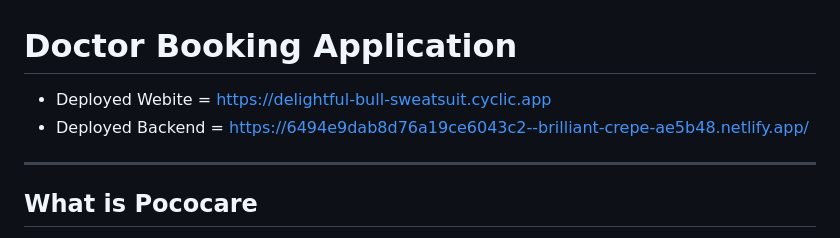
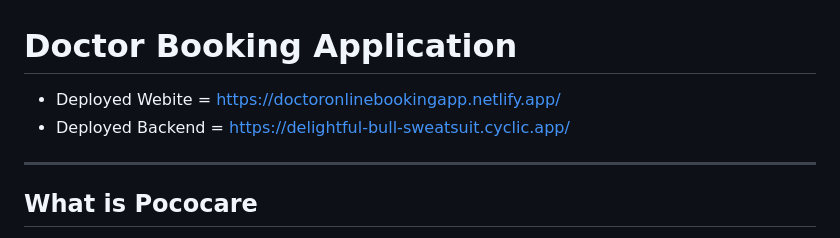
Before and after one commit to Mohima24/pococare, a Markdown page: README.md, the part around the change. GitHub-like rendering.

```diff
--- a/README.md
+++ b/README.md
@@ -1,8 +1,8 @@
 # Doctor Booking Application
 
 
-- Deployed Webite = https://delightful-bull-sweatsuit.cyclic.app
-- Deployed Backend = https://6494e9dab8d76a19ce6043c2--brilliant-crepe-ae5b48.netlify.app/
+- Deployed Webite = https://doctoronlinebookingapp.netlify.app/
+- Deployed Backend = https://delightful-bull-sweatsuit.cyclic.app/
 
 ---
 
```
